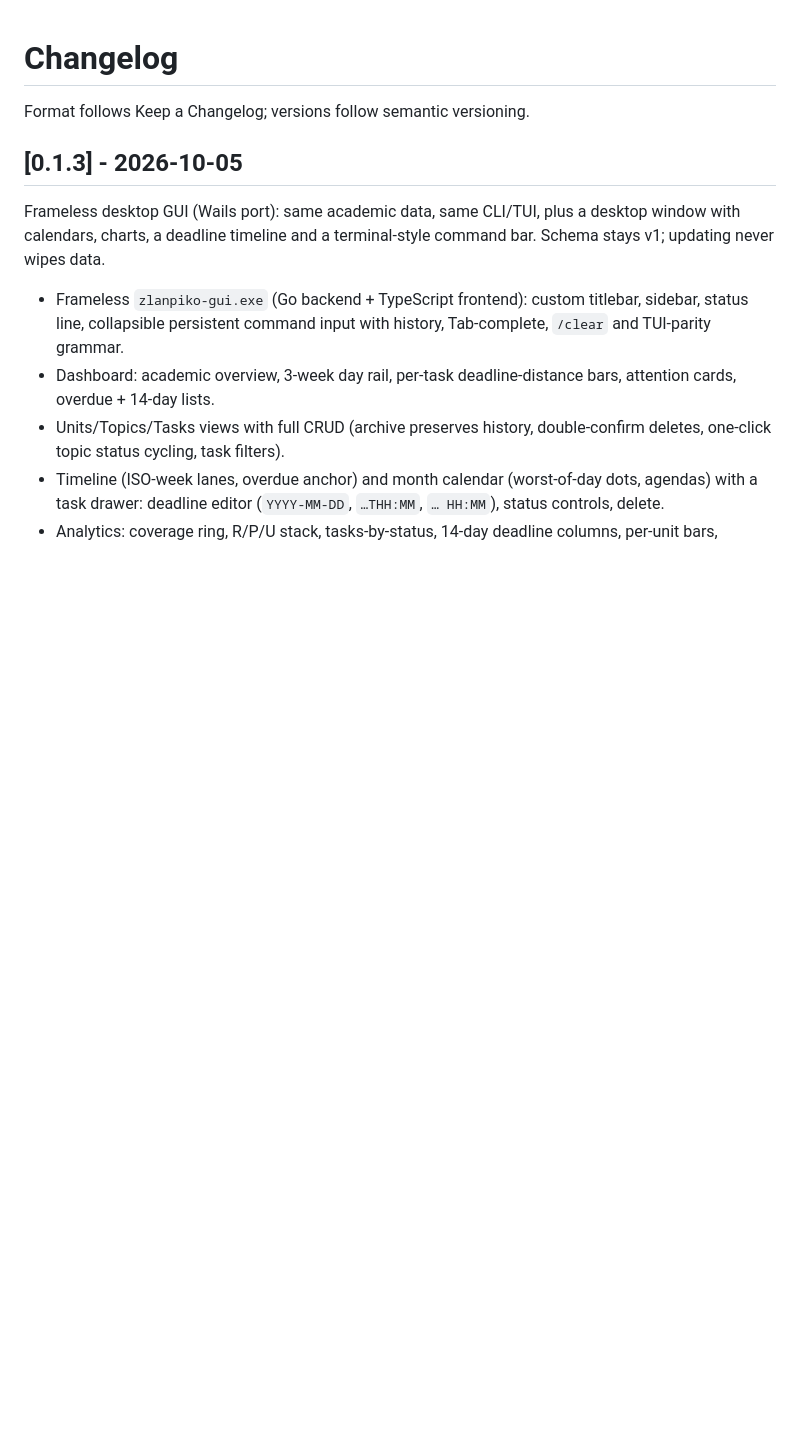
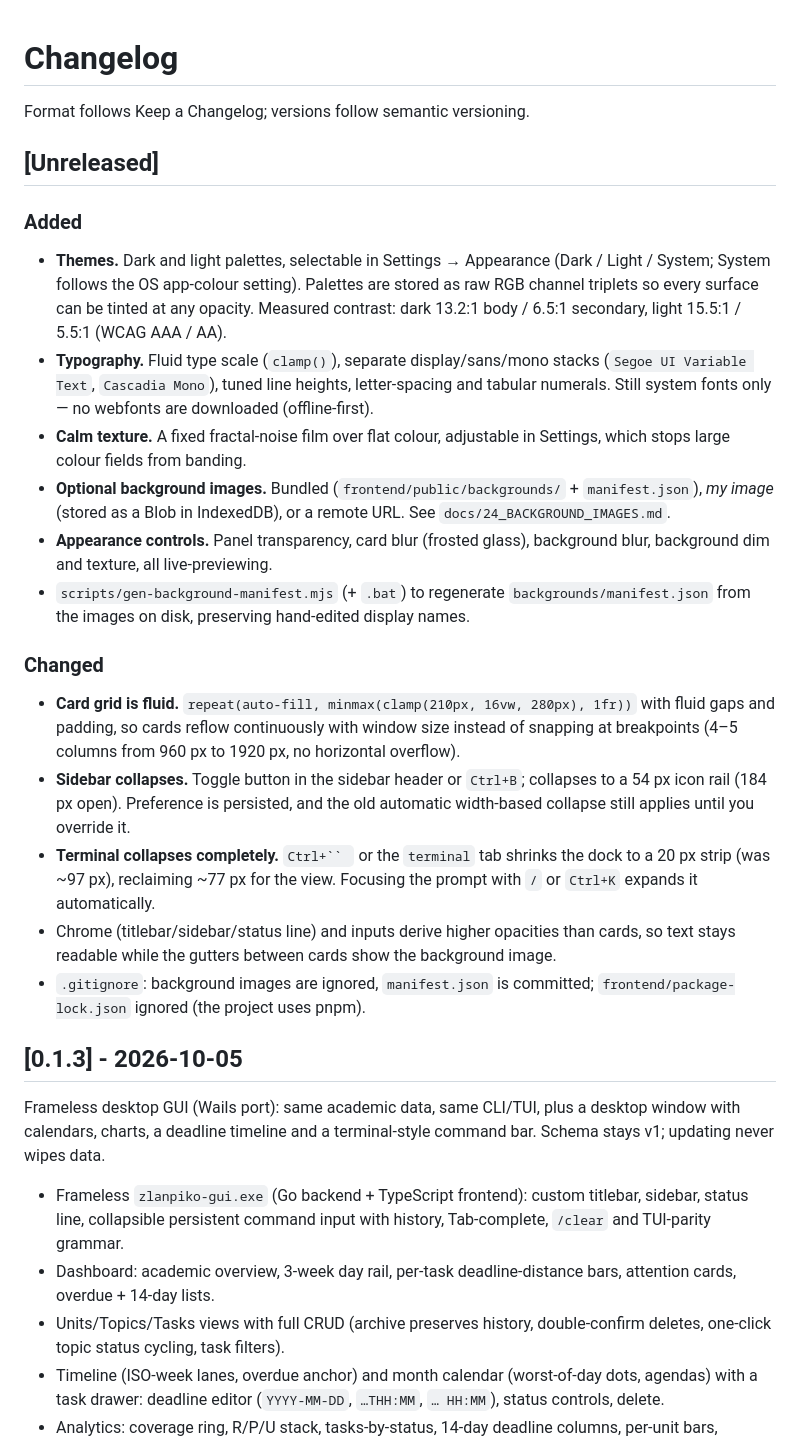
Before and after one commit to ojilon/zlanpiko, a Markdown page: CHANGELOG.md, the part around the change. GitHub-like rendering; blank space fills up the shorter version.

Commit message:
docs(gui): background images guide, frontend stack update, changelog

```diff
--- a/CHANGELOG.md
+++ b/CHANGELOG.md
@@ -1,6 +1,48 @@
 # Changelog
 
 Format follows Keep a Changelog; versions follow semantic versioning.
+
+## [Unreleased]
+
+### Added
+
+- **Themes.** Dark and light palettes, selectable in Settings → Appearance
+  (Dark / Light / System; System follows the OS app-colour setting). Palettes
+  are stored as raw RGB channel triplets so every surface can be tinted at any
+  opacity. Measured contrast: dark 13.2:1 body / 6.5:1 secondary, light 15.5:1
+  / 5.5:1 (WCAG AAA / AA).
+- **Typography.** Fluid type scale (`clamp()`), separate display/sans/mono
+  stacks (`Segoe UI Variable Text`, `Cascadia Mono`), tuned line heights,
+  letter-spacing and tabular numerals. Still system fonts only — no webfonts
+  are downloaded (offline-first).
+- **Calm texture.** A fixed fractal-noise film over flat colour, adjustable
+  in Settings, which stops large colour fields from banding.
+- **Optional background images.** Bundled (`frontend/public/backgrounds/` +
+  `manifest.json`), *my image* (stored as a Blob in IndexedDB), or a remote
+  URL. See `docs/24_BACKGROUND_IMAGES.md`.
+- **Appearance controls.** Panel transparency, card blur (frosted glass),
+  background blur, background dim and texture, all live-previewing.
+- `scripts/gen-background-manifest.mjs` (+ `.bat`) to regenerate
+  `backgrounds/manifest.json` from the images on disk, preserving hand-edited
+  display names.
+
+### Changed
+
+- **Card grid is fluid.** `repeat(auto-fill, minmax(clamp(210px, 16vw, 280px),
+  1fr))` with fluid gaps and padding, so cards reflow continuously with window
+  size instead of snapping at breakpoints (4–5 columns from 960 px to 1920 px,
+  no horizontal overflow).
+- **Sidebar collapses.** Toggle button in the sidebar header or `Ctrl+B`;
+  collapses to a 54 px icon rail (184 px open). Preference is persisted, and
+  the old automatic width-based collapse still applies until you override it.
+- **Terminal collapses completely.** `Ctrl+`` ` or the `terminal` tab shrinks
+  the dock to a 20 px strip (was ~97 px), reclaiming ~77 px for the view.
+  Focusing the prompt with `/` or `Ctrl+K` expands it automatically.
+- Chrome (titlebar/sidebar/status line) and inputs derive higher opacities than
+  cards, so text stays readable while the gutters between cards show the
+  background image.
+- `.gitignore`: background images are ignored, `manifest.json` is committed;
+  `frontend/package-lock.json` ignored (the project uses pnpm).
 
 ## [0.1.3] - 2026-10-05
 
```
Also changed, not shown: docs/24_BACKGROUND_IMAGES.md (added, +272 -0 lines), docs/cs/03_FRONTEND_STACK.md (+50 -11 lines).
